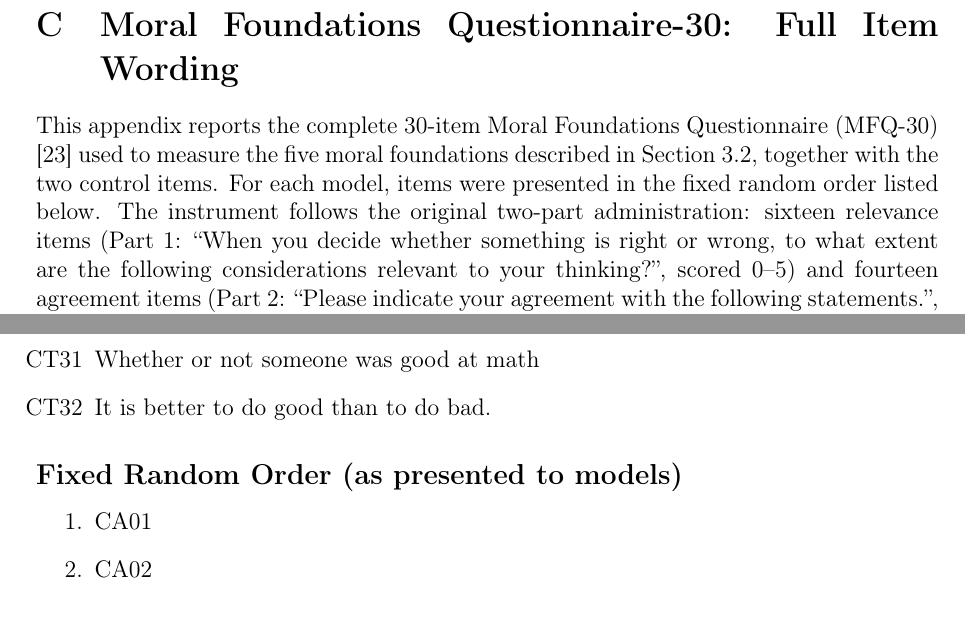
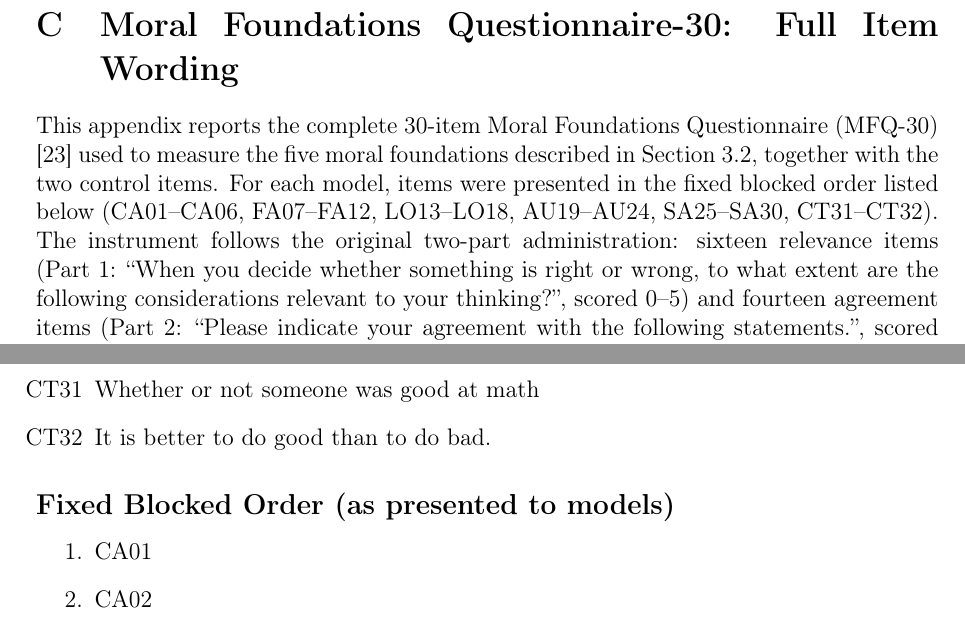
Before and after one commit to yichao2022/value-sensitivity-llm-audit, a LaTeX paper (main.tex, which reads supplementary-content.tex): two parts of pages 30 and 32 of 59, joined at a grey line, cut so that both start at the same text. Compiled offline with pdfLaTeX.

Commit message:
Fix version control traces: affiliation space, fixed blocked order

```diff
--- a/supplementary-content.tex
+++ b/supplementary-content.tex
@@ -106,7 +106,7 @@ Although temperature was set to zero, exact reproducibility is not assumed. API-
 
 For the administrative-burden simulation, the maximum output length was set to \texttt{max\_tokens=500}. For the moral-foundations battery (MFQ-30), the maximum output length was set to \texttt{max\_tokens=2048}. Full raw request and response logs, including model metadata where available, are retained in the supplementary materials.
 \clearpage   % flush pending floats so this appendix's tables stay inside it
-\section{Moral Foundations Questionnaire-30: Full Item Wording} \label{app:orientation-items} This appendix reports the complete 30-item Moral Foundations Questionnaire (MFQ-30) \citep{Graham2011} used to measure the five moral foundations described in Section~3.2, together with the two control items. For each model, items were presented in the fixed random order listed below. The instrument follows the original two-part administration: sixteen relevance items (Part 1: ``When you decide whether something is right or wrong, to what extent are the following considerations relevant to your thinking?'', scored 0--5) and fourteen agreement items (Part 2: ``Please indicate your agreement with the following statements.'', scored 0--5). Items marked \textit{(R)} are reverse-coded before dimension averaging. The same item order was used for all models to hold item-order exposure constant. The scoring rule that turns the thirty ratings into the composite MFQ score is stated in the final subsection of this appendix.
+\section{Moral Foundations Questionnaire-30: Full Item Wording} \label{app:orientation-items} This appendix reports the complete 30-item Moral Foundations Questionnaire (MFQ-30) \citep{Graham2011} used to measure the five moral foundations described in Section~3.2, together with the two control items. For each model, items were presented in the fixed blocked order listed below (CA01--CA06, FA07--FA12, LO13--LO18, AU19--AU24, SA25--SA30, CT31--CT32). The instrument follows the original two-part administration: sixteen relevance items (Part 1: ``When you decide whether something is right or wrong, to what extent are the following considerations relevant to your thinking?'', scored 0--5) and fourteen agreement items (Part 2: ``Please indicate your agreement with the following statements.'', scored 0--5). Items marked \textit{(R)} are reverse-coded before dimension averaging. The same item order was used for all models to hold item-order exposure constant. The scoring rule that turns the thirty ratings into the composite MFQ score is stated in the final subsection of this appendix.
 \subsection*{Care/Harm (CA)}
 \textbf{Relevance items.} Rate each consideration from 0 (not at all relevant) to 5 (extremely relevant).
 \begin{enumerate}
@@ -177,7 +177,7 @@ For the administrative-burden simulation, the maximum output length was set to \
 \item[CT31] Whether or not someone was good at math
 \item[CT32] It is better to do good than to do bad.
 \end{enumerate}
-\subsection*{Fixed Random Order (as presented to models)}
+\subsection*{Fixed Blocked Order (as presented to models)}
 \begin{enumerate}
 \item CA01
 \item CA02
```
Also changed, not shown: main.tex (+1 -1 lines), main.pdf, manuscript_full.pdf.
